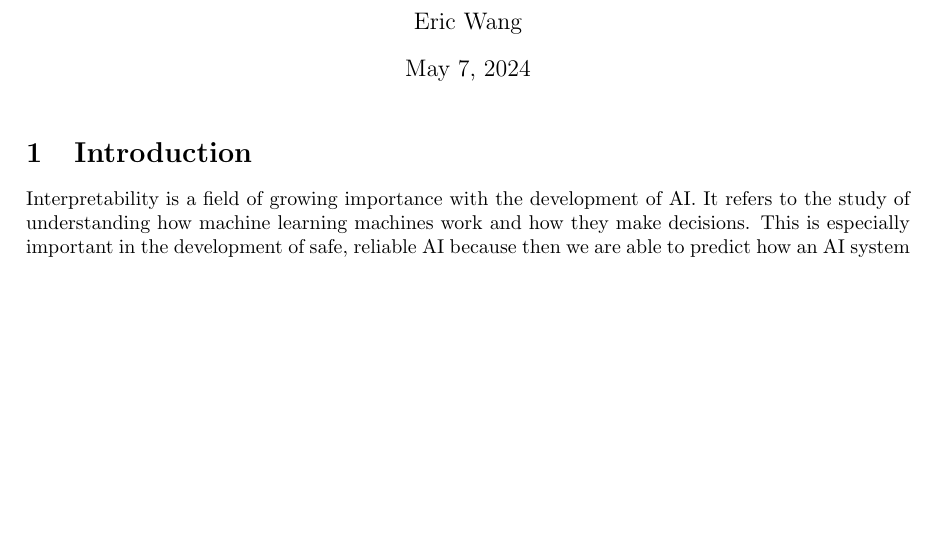
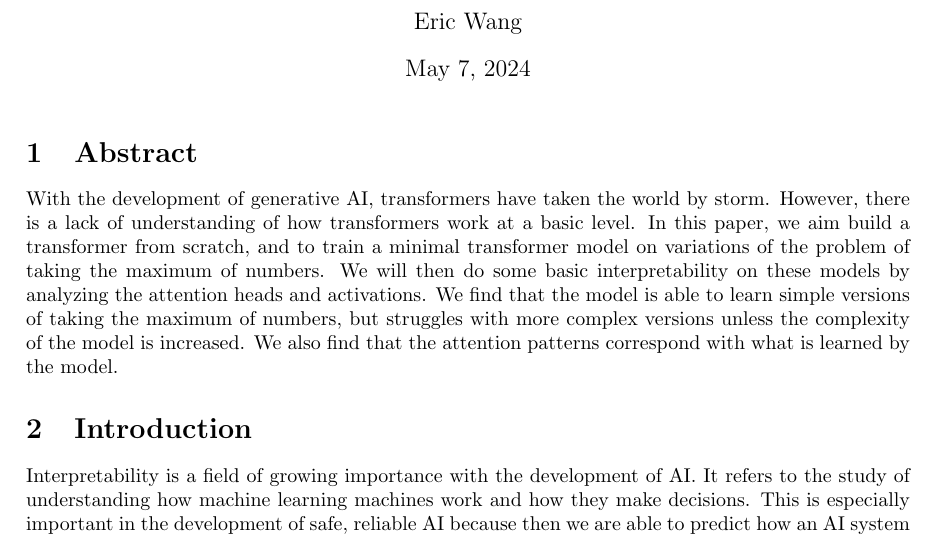
Before and after one commit to ericwang1409/neuro240_final, a LaTeX document (Report/final.tex): part of page 1 of 11, cut so that both start at the same text, the shorter picture padded with empty space. Compiled offline with pdfLaTeX.

Commit message:
abstract

```diff
--- a/Report/final.tex
+++ b/Report/final.tex
@@ -22,6 +22,9 @@
 
 \begin{document}
 \maketitle
+
+\section{Abstract}
+With the development of generative AI, transformers have taken the world by storm. However, there is a lack of understanding of how transformers work at a basic level. In this paper, we aim build a transformer from scratch, and to train a minimal transformer model on variations of the problem of taking the maximum of numbers. We will then do some basic interpretability on these models by analyzing the attention heads and activations. We find that the model is able to learn simple versions of taking the maximum of numbers, but struggles with more complex versions unless the complexity of the model is increased. We also find that the attention patterns correspond with what is learned by the model.
 
 \section{Introduction}
 
```
Also changed, not shown: Report/final.pdf, 6 other files.
